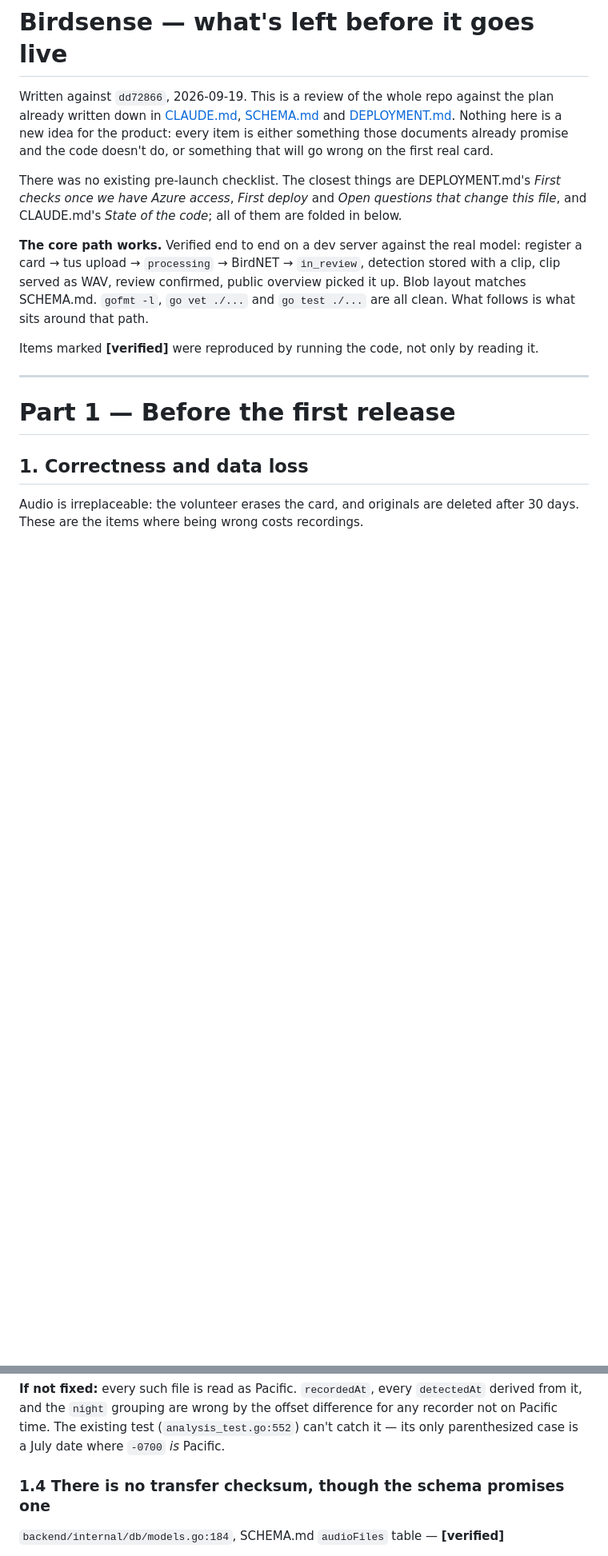
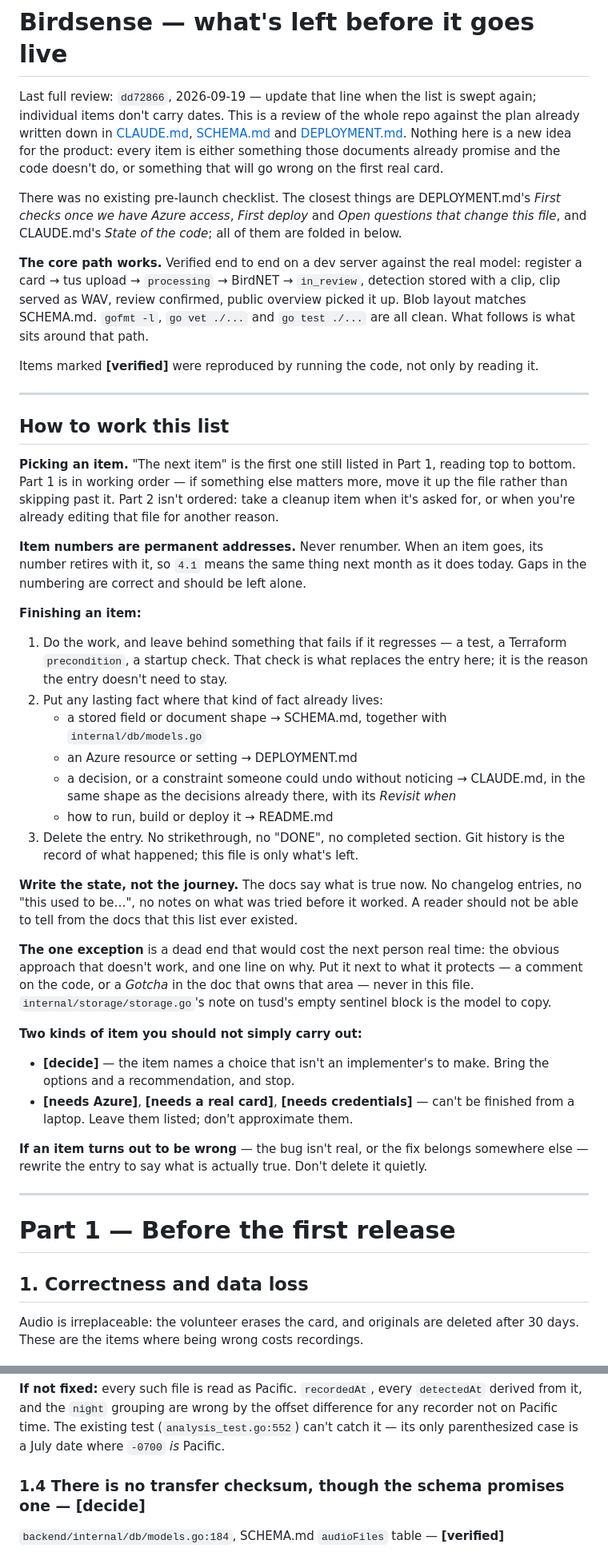
Before and after one commit to TimMisiak/EASBirdNet, a Markdown page: TODO.md, 2 parts joined by grey strips. Shown at 80% size. GitHub-like rendering; blank space fills up the shorter version.

Commit message:
Update instructions for todo

```diff
--- a/TODO.md
+++ b/TODO.md
@@ -1,7 +1,8 @@
 # Birdsense — what's left before it goes live
 
-Written against `dd72866`, 2026-09-19. This is a review of the whole repo
-against the plan already written down in [CLAUDE.md](CLAUDE.md),
+Last full review: `dd72866`, 2026-09-19 — update that line when the list is
+swept again; individual items don't carry dates. This is a review of the whole
+repo against the plan already written down in [CLAUDE.md](CLAUDE.md),
 [SCHEMA.md](SCHEMA.md) and [DEPLOYMENT.md](DEPLOYMENT.md). Nothing here is a new
 idea for the product: every item is either something those documents already
 promise and the code doesn't do, or something that will go wrong on the first
@@ -20,6 +21,58 @@ and `go test ./...` are all clean. What follows is what sits around that path.
 
 Items marked **[verified]** were reproduced by running the code, not only by
 reading it.
+
+---
+
+## How to work this list
+
+**Picking an item.** "The next item" is the first one still listed in Part 1,
+reading top to bottom. Part 1 is in working order — if something else matters
+more, move it up the file rather than skipping past it. Part 2 isn't ordered:
+take a cleanup item when it's asked for, or when you're already editing that
+file for another reason.
+
+**Item numbers are permanent addresses.** Never renumber. When an item goes, its
+number retires with it, so `4.1` means the same thing next month as it does
+today. Gaps in the numbering are correct and should be left alone.
+
+**Finishing an item:**
+
+1. Do the work, and leave behind something that fails if it regresses — a test,
+   a Terraform `precondition`, a startup check. That check is what replaces the
+   entry here; it is the reason the entry doesn't need to stay.
+2. Put any lasting fact where that kind of fact already lives:
+   - a stored field or document shape → SCHEMA.md, together with
+     `internal/db/models.go`
+   - an Azure resource or setting → DEPLOYMENT.md
+   - a decision, or a constraint someone could undo without noticing →
+     CLAUDE.md, in the same shape as the decisions already there, with its
+     *Revisit when*
+   - how to run, build or deploy it → README.md
+3. Delete the entry. No strikethrough, no "DONE", no completed section. Git
+   history is the record of what happened; this file is only what's left.
+
+**Write the state, not the journey.** The docs say what is true now. No
+changelog entries, no "this used to be…", no notes on what was tried before it
+worked. A reader should not be able to tell from the docs that this list ever
+existed.
+
+**The one exception** is a dead end that would cost the next person real time:
+the obvious approach that doesn't work, and one line on why. Put it next to what
+it protects — a comment on the code, or a *Gotcha* in the doc that owns that
+area — never in this file. `internal/storage/storage.go`'s note on tusd's empty
+sentinel block is the model to copy.
+
+**Two kinds of item you should not simply carry out:**
+
+- **[decide]** — the item names a choice that isn't an implementer's to make.
+  Bring the options and a recommendation, and stop.
+- **[needs Azure]**, **[needs a real card]**, **[needs credentials]** — can't be
+  finished from a laptop. Leave them listed; don't approximate them.
+
+**If an item turns out to be wrong** — the bug isn't real, or the fix belongs
+somewhere else — rewrite the entry to say what is actually true. Don't delete it
+quietly.
 
 ---
 
@@ -76,7 +129,7 @@ difference for any recorder not on Pacific time. The existing test
 (`analysis_test.go:552`) can't catch it — its only parenthesized case is a July
 date where `-0700` *is* Pacific.
 
-### 1.4 There is no transfer checksum, though the schema promises one
+### 1.4 There is no transfer checksum, though the schema promises one — **[decide]**
 `backend/internal/db/models.go:184`, SCHEMA.md `audioFiles` table — **[verified]**
 
 `audioFiles.sha256` is documented as "Hex checksum, to tell a corrupt transfer
```
Also changed, not shown: other parts of TODO.md (+6 -6 lines).
